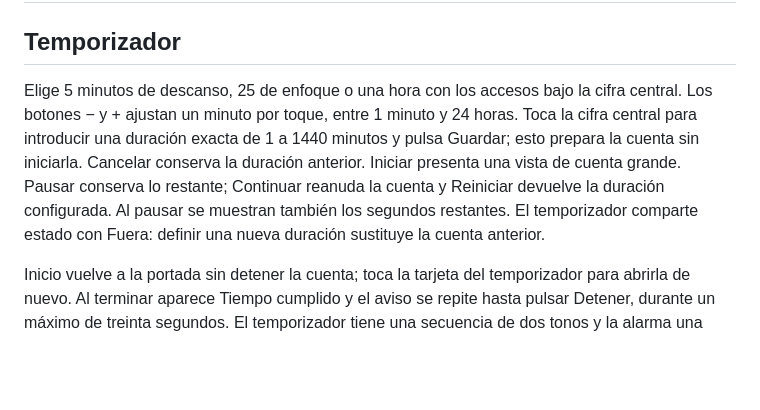
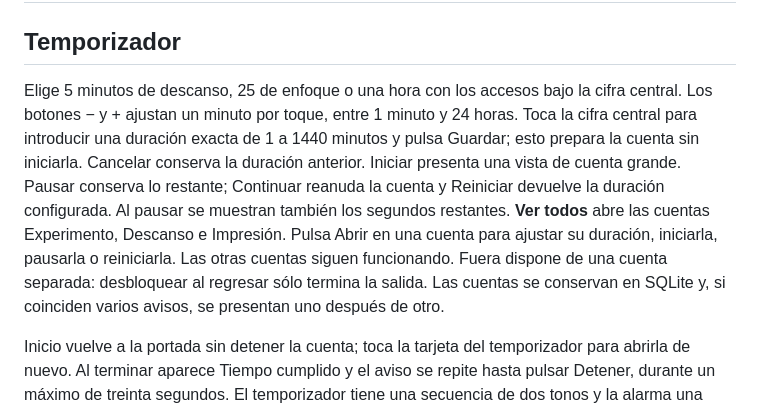
Before and after one commit to GerardoDC14/desk-hub-robotec, a Markdown page: docs/TIEMPO.md, the part around the change. Drawn GitHub-style; blank space fills up the shorter version.

```diff
--- a/docs/TIEMPO.md
+++ b/docs/TIEMPO.md
@@ -2,7 +2,7 @@
 
 ## Temporizador
 
-Elige 5 minutos de descanso, 25 de enfoque o una hora con los accesos bajo la cifra central. Los botones − y + ajustan un minuto por toque, entre 1 minuto y 24 horas. Toca la cifra central para introducir una duración exacta de 1 a 1440 minutos y pulsa Guardar; esto prepara la cuenta sin iniciarla. Cancelar conserva la duración anterior. Iniciar presenta una vista de cuenta grande. Pausar conserva lo restante; Continuar reanuda la cuenta y Reiniciar devuelve la duración configurada. Al pausar se muestran también los segundos restantes. El temporizador comparte estado con Fuera: definir una nueva duración sustituye la cuenta anterior.
+Elige 5 minutos de descanso, 25 de enfoque o una hora con los accesos bajo la cifra central. Los botones − y + ajustan un minuto por toque, entre 1 minuto y 24 horas. Toca la cifra central para introducir una duración exacta de 1 a 1440 minutos y pulsa Guardar; esto prepara la cuenta sin iniciarla. Cancelar conserva la duración anterior. Iniciar presenta una vista de cuenta grande. Pausar conserva lo restante; Continuar reanuda la cuenta y Reiniciar devuelve la duración configurada. Al pausar se muestran también los segundos restantes. **Ver todos** abre las cuentas Experimento, Descanso e Impresión. Pulsa Abrir en una cuenta para ajustar su duración, iniciarla, pausarla o reiniciarla. Las otras cuentas siguen funcionando. Fuera dispone de una cuenta separada: desbloquear al regresar sólo termina la salida. Las cuentas se conservan en SQLite y, si coinciden varios avisos, se presentan uno después de otro.
 
 Inicio vuelve a la portada sin detener la cuenta; toca la tarjeta del temporizador para abrirla de nuevo. Al terminar aparece Tiempo cumplido y el aviso se repite hasta pulsar Detener, durante un máximo de treinta segundos. El temporizador tiene una secuencia de dos tonos y la alarma una secuencia de tres. El sonido utiliza `paplay` de PulseAudio. Durante el aviso se reduce temporalmente el flujo de Soloist; se restaura su nivel al detenerlo, posponerlo o vencer su límite de sonido, siempre que no se haya cambiado manualmente. Funciona sin red si el audio y servicio están disponibles.
 
```
Also changed, not shown: README.md (+1 -1 lines), docs/images/timers.png (added), 10 other files.
